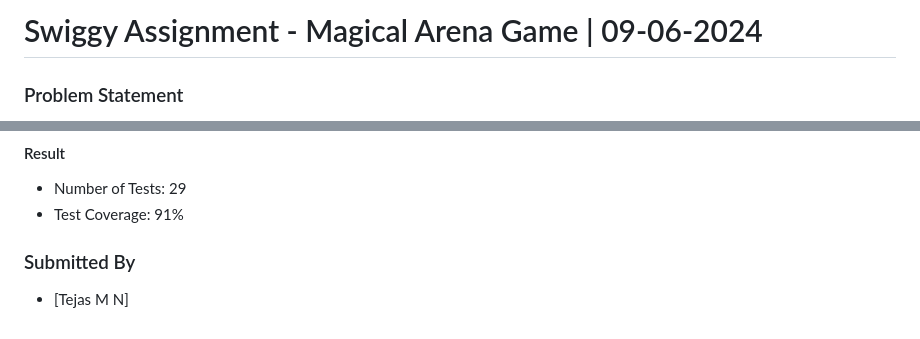
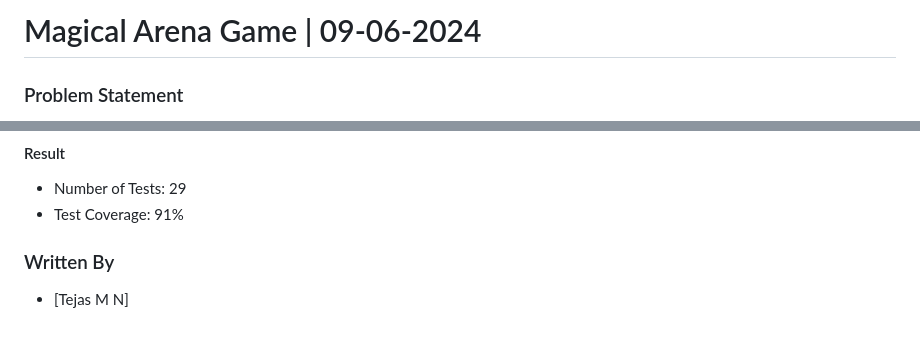
Before and after one commit to tejas-mn/Magical-Arena-Game, a Markdown page: Readme.md, 2 parts joined by grey strips. Drawn GitHub-style.

```diff
--- a/Readme.md
+++ b/Readme.md
@@ -1,4 +1,4 @@
-# Swiggy Assignment - Magical Arena Game | 09-06-2024
+# Magical Arena Game | 09-06-2024
 
 ### Problem Statement
 
@@ -111,6 +111,5 @@ D. ** OR Run using already compiled Jar File:**
 - Number of Tests: 29
 - Test Coverage: 91%
 
-
-### Submitted By
+### Written By
  - [Tejas M N]
```
